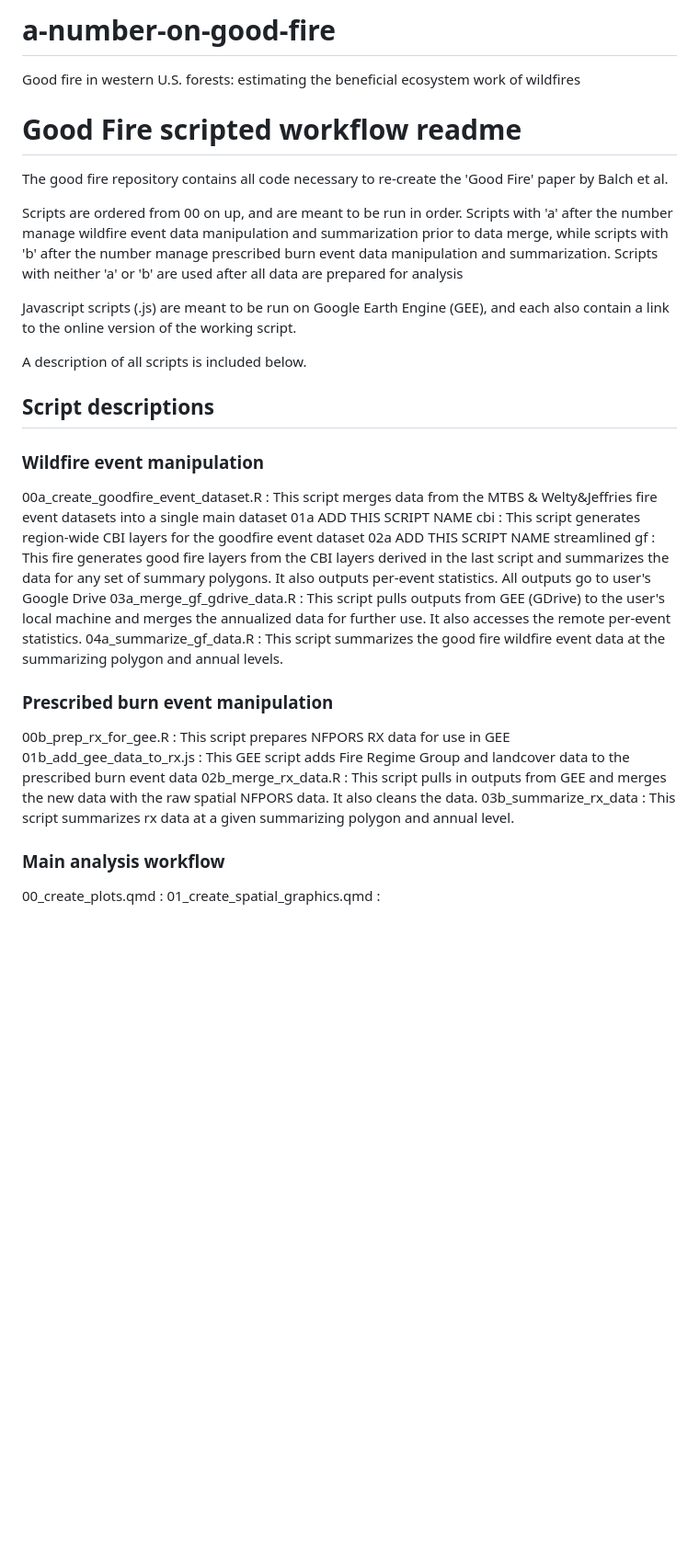
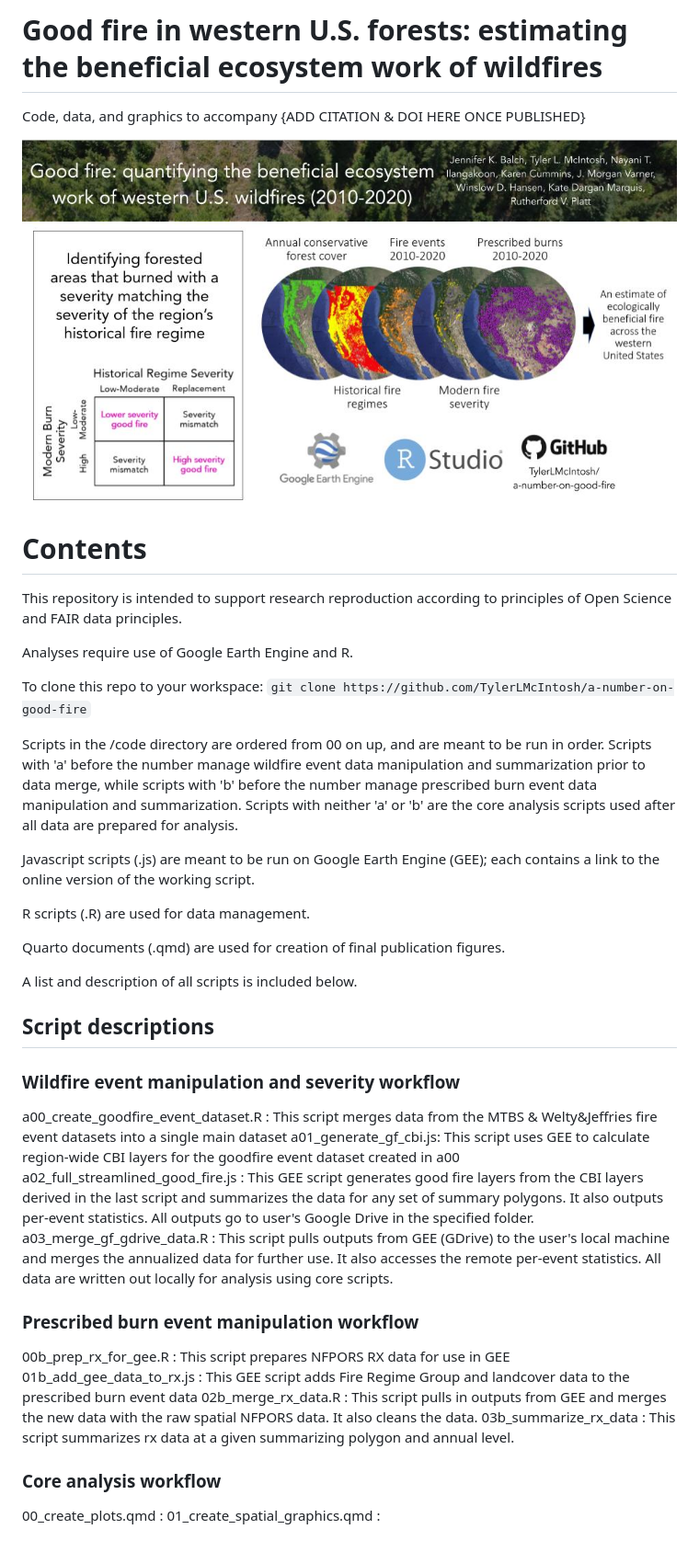
Before and after one commit to WFFRC/operational-numbers-on-good-fire, a Markdown page: README.md, the part around the change. Shown: that part at 92% size. Drawn GitHub-style; pictures changed too: images/gf_overview.jpg (added); blank space fills up the shorter version.

Commit message:
reconfigure codebase and build readme

````diff
--- a/README.md
+++ b/README.md
@@ -1,32 +1,43 @@
-# a-number-on-good-fire
-Good fire in western U.S. forests: estimating the beneficial ecosystem work of wildfires
+# Good fire in western U.S. forests: estimating the beneficial ecosystem work of wildfires
 
-# Good Fire scripted workflow readme
+Code, data, and graphics to accompany {ADD CITATION & DOI HERE ONCE PUBLISHED}
 
-The good fire repository contains all code necessary to re-create the 'Good Fire' paper by Balch et al.
 
-Scripts are ordered from 00 on up, and are meant to be run in order. Scripts with 'a' after the number manage wildfire event data manipulation and summarization prior to data merge, while scripts with 'b' after the number manage prescribed burn event data manipulation and summarization. Scripts with neither 'a' or 'b' are used after all data are prepared for analysis
+![graphical abstract showing data layers integrated and software used in workflow](/images/gf_overview.jpg)
 
-Javascript scripts (.js) are meant to be run on Google Earth Engine (GEE), and each also contain a link to the online version of the working script.
+# Contents
 
-A description of all scripts is included below.
+This repository is intended to support research reproduction according to principles of Open Science and FAIR data principles.
+
+Analyses require use of Google Earth Engine and R.
+
+To clone this repo to your workspace:
+``` git clone https://github.com/TylerLMcIntosh/a-number-on-good-fire ```
+
+Scripts in the /code directory are ordered from 00 on up, and are meant to be run in order. Scripts with 'a' before the number manage wildfire event data manipulation and summarization prior to data merge, while scripts with 'b' before the number manage prescribed burn event data manipulation and summarization. Scripts with neither 'a' or 'b' are the core analysis scripts used after all data are prepared for analysis.
+
+Javascript scripts (.js) are meant to be run on Google Earth Engine (GEE); each contains a link to the online version of the working script.
+
+R scripts (.R) are used for data management.
+
+Quarto documents (.qmd) are used for creation of final publication figures.
+
+A list and description of all scripts is included below.
 
 ## Script descriptions
 
-### Wildfire event manipulation
-00a_create_goodfire_event_dataset.R : This script merges data from the MTBS & Welty&Jeffries fire event datasets into a single main dataset
-01a ADD THIS SCRIPT NAME cbi : This script generates region-wide CBI layers for the goodfire event dataset
-02a ADD THIS SCRIPT NAME streamlined gf : This fire generates good fire layers from the CBI layers derived in the last script and summarizes the data for any set of summary polygons. It also outputs per-event statistics. All outputs go to user's Google Drive
-03a_merge_gf_gdrive_data.R : This script pulls outputs from GEE (GDrive) to the user's local machine and merges the annualized data for further use. It also accesses the remote per-event statistics.
-04a_summarize_gf_data.R : This script summarizes the good fire wildfire event data at the summarizing polygon and annual levels.
+### Wildfire event manipulation and severity workflow
+a00_create_goodfire_event_dataset.R : This script merges data from the MTBS & Welty&Jeffries fire event datasets into a single main dataset
+a01_generate_gf_cbi.js: This script uses GEE to calculate region-wide CBI layers for the goodfire event dataset created in a00
+a02_full_streamlined_good_fire.js : This GEE script generates good fire layers from the CBI layers derived in the last script and summarizes the data for any set of summary polygons. It also outputs per-event statistics. All outputs go to user's Google Drive in the specified folder.
+a03_merge_gf_gdrive_data.R : This script pulls outputs from GEE (GDrive) to the user's local machine and merges the annualized data for further use. It also accesses the remote per-event statistics. All data are written out locally for analysis using core scripts.
 
-### Prescribed burn event manipulation
-
+### Prescribed burn event manipulation workflow
 00b_prep_rx_for_gee.R : This script prepares NFPORS RX data for use in GEE
 01b_add_gee_data_to_rx.js : This GEE script adds Fire Regime Group and landcover data to the prescribed burn event data
 02b_merge_rx_data.R : This script pulls in outputs from GEE and merges the new data with the raw spatial NFPORS data. It also cleans the data.
 03b_summarize_rx_data : This script summarizes rx data at a given summarizing polygon and annual level.
 
-### Main analysis workflow
+### Core analysis workflow
 00_create_plots.qmd :
 01_create_spatial_graphics.qmd :
````
Also changed, not shown: 28 other files.
